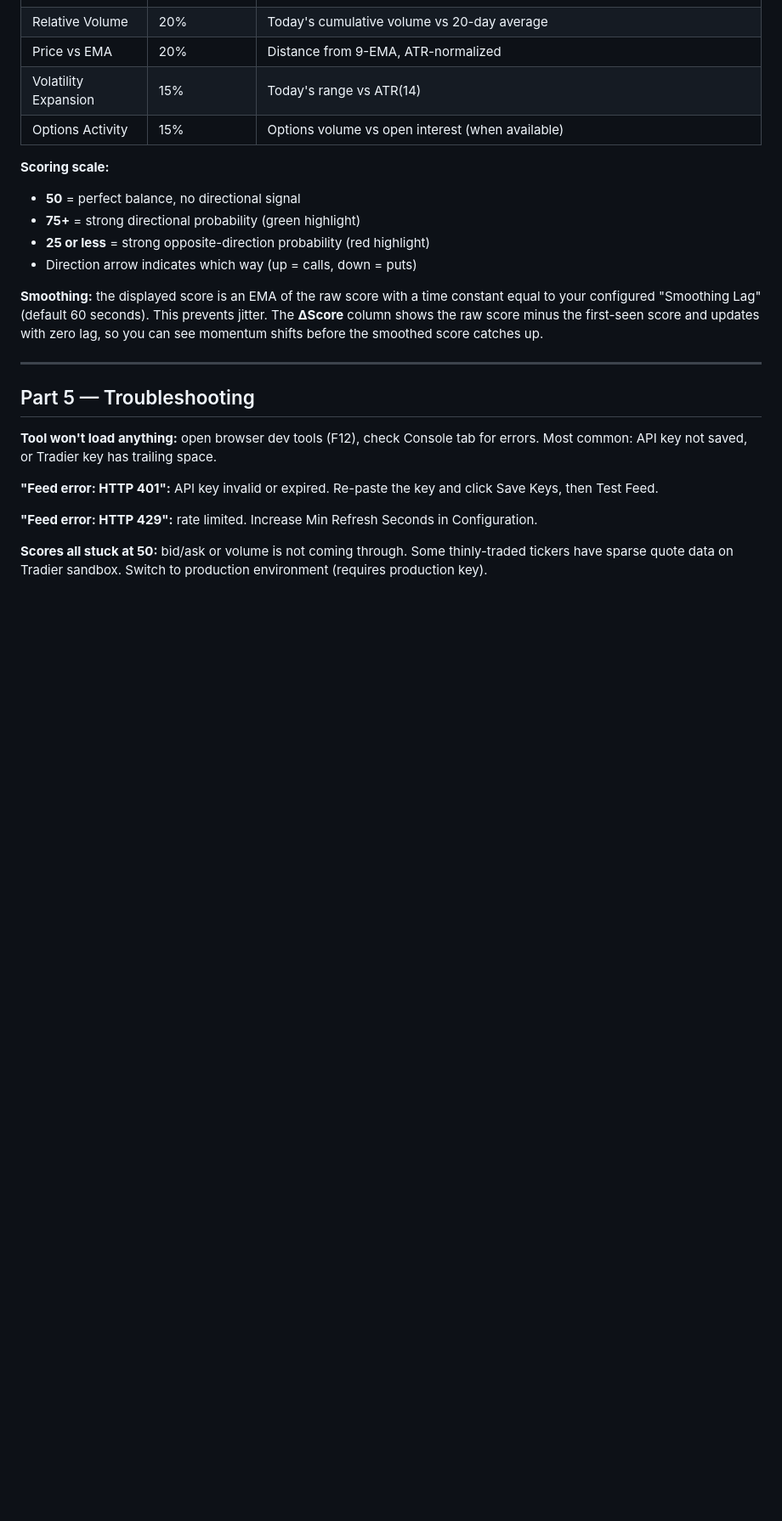
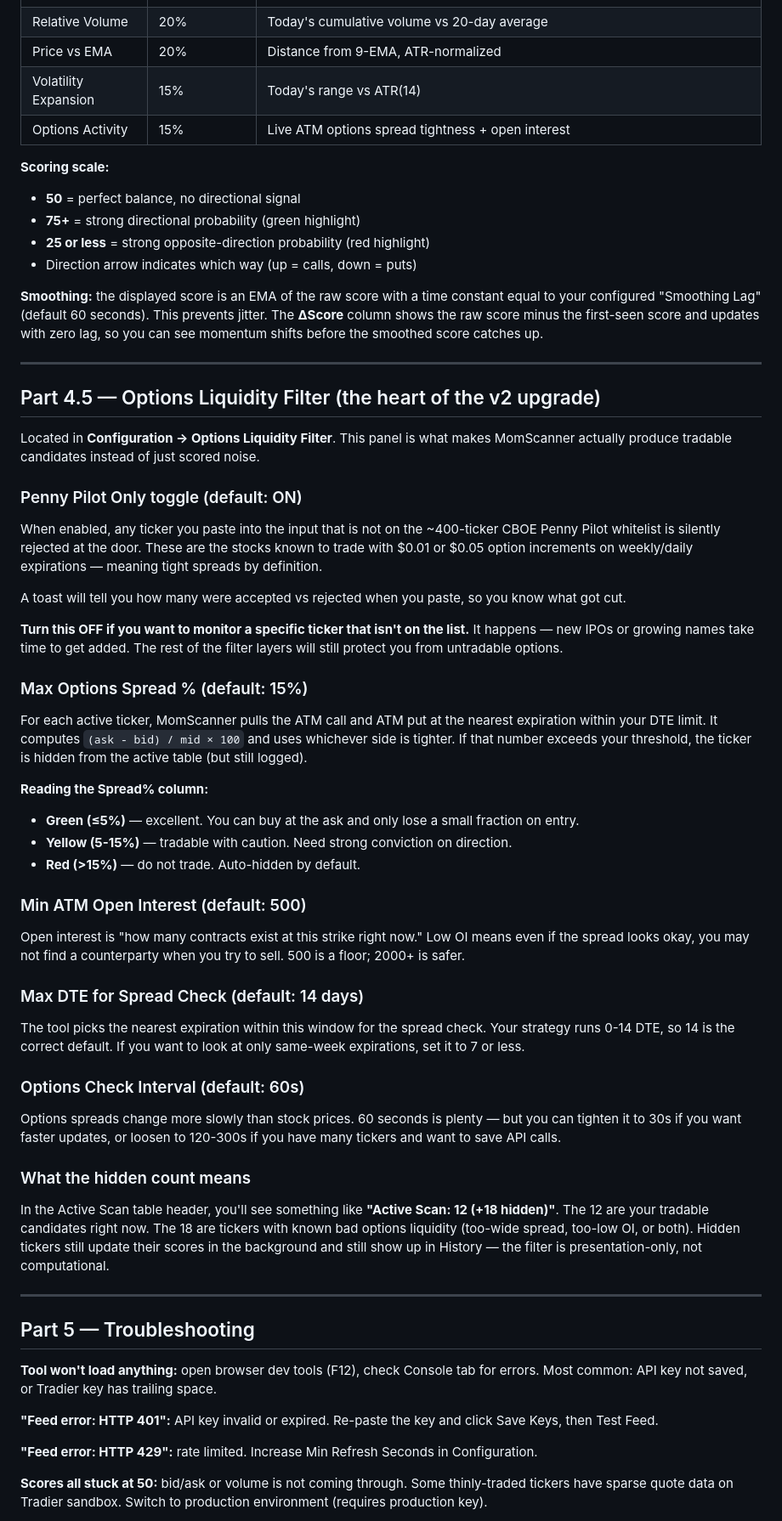
Before and after one commit to VaultLinkCrypto/MomScanner, a Markdown page: README.md, the part around one of its changes. Shown at 85% size. Drawn GitHub-style; blank space fills up the shorter version.

```diff
--- a/README.md
+++ b/README.md
@@ -224,7 +250,7 @@ Each scan pass computes a **raw score** from five weighted components:
 | Relative Volume | 20% | Today's cumulative volume vs 20-day average |
 | Price vs EMA | 20% | Distance from 9-EMA, ATR-normalized |
 | Volatility Expansion | 15% | Today's range vs ATR(14) |
-| Options Activity | 15% | Options volume vs open interest (when available) |
+| Options Activity | 15% | Live ATM options spread tightness + open interest |
 
 **Scoring scale:**
 - **50** = perfect balance, no directional signal
@@ -233,6 +259,45 @@ Each scan pass computes a **raw score** from five weighted components:
 - Direction arrow indicates which way (up = calls, down = puts)
 
 **Smoothing:** the displayed score is an EMA of the raw score with a time constant equal to your configured "Smoothing Lag" (default 60 seconds). This prevents jitter. The **ΔScore** column shows the raw score minus the first-seen score and updates with zero lag, so you can see momentum shifts before the smoothed score catches up.
+
+---
+
+## Part 4.5 — Options Liquidity Filter (the heart of the v2 upgrade)
+
+Located in **Configuration → Options Liquidity Filter**. This panel is what makes MomScanner actually produce tradable candidates instead of just scored noise.
+
+### Penny Pilot Only toggle (default: ON)
+
+When enabled, any ticker you paste into the input that is not on the ~400-ticker CBOE Penny Pilot whitelist is silently rejected at the door. These are the stocks known to trade with $0.01 or $0.05 option increments on weekly/daily expirations — meaning tight spreads by definition.
+
+A toast will tell you how many were accepted vs rejected when you paste, so you know what got cut.
+
+**Turn this OFF if you want to monitor a specific ticker that isn't on the list.** It happens — new IPOs or growing names take time to get added. The rest of the filter layers will still protect you from untradable options.
+
+### Max Options Spread % (default: 15%)
+
+For each active ticker, MomScanner pulls the ATM call and ATM put at the nearest expiration within your DTE limit. It computes `(ask - bid) / mid × 100` and uses whichever side is tighter. If that number exceeds your threshold, the ticker is hidden from the active table (but still logged).
+
+**Reading the Spread% column:**
+- **Green (≤5%)** — excellent. You can buy at the ask and only lose a small fraction on entry.
+- **Yellow (5-15%)** — tradable with caution. Need strong conviction on direction.
+- **Red (>15%)** — do not trade. Auto-hidden by default.
+
+### Min ATM Open Interest (default: 500)
+
+Open interest is "how many contracts exist at this strike right now." Low OI means even if the spread looks okay, you may not find a counterparty when you try to sell. 500 is a floor; 2000+ is safer.
+
+### Max DTE for Spread Check (default: 14 days)
+
+The tool picks the nearest expiration within this window for the spread check. Your strategy runs 0-14 DTE, so 14 is the correct default. If you want to look at only same-week expirations, set it to 7 or less.
+
+### Options Check Interval (default: 60s)
+
+Options spreads change more slowly than stock prices. 60 seconds is plenty — but you can tighten it to 30s if you want faster updates, or loosen to 120-300s if you have many tickers and want to save API calls.
+
+### What the hidden count means
+
+In the Active Scan table header, you'll see something like **"Active Scan: 12 (+18 hidden)"**. The 12 are your tradable candidates right now. The 18 are tickers with known bad options liquidity (too-wide spread, too-low OI, or both). Hidden tickers still update their scores in the background and still show up in History — the filter is presentation-only, not computational.
 
 ---
 
```
Also changed, not shown: other parts of README.md (+33 -7 lines).
